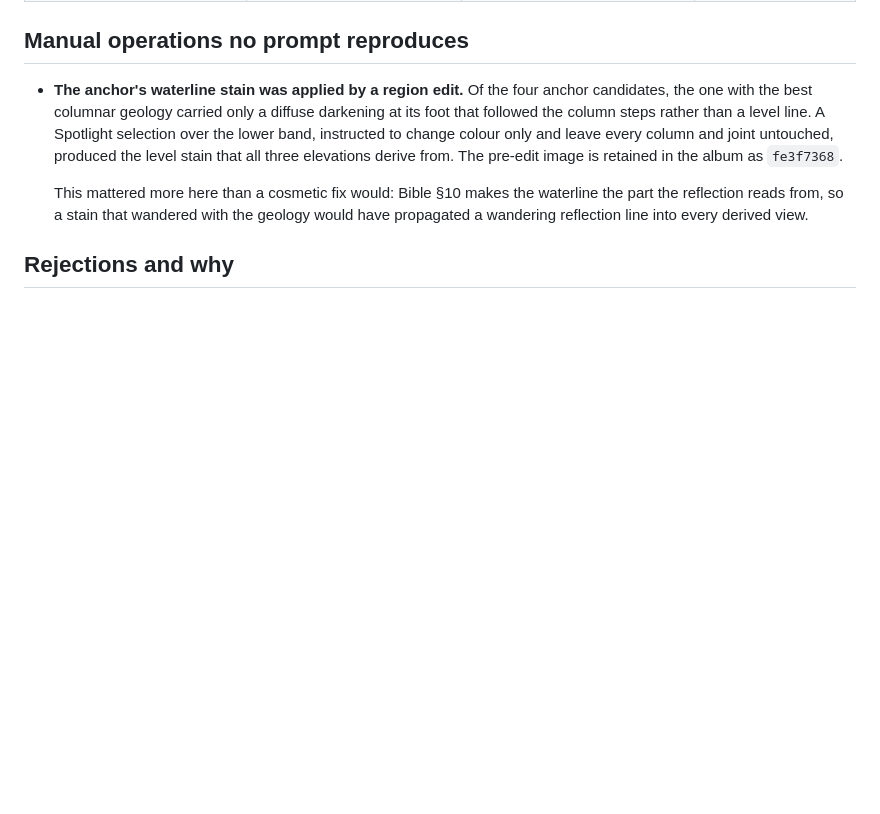
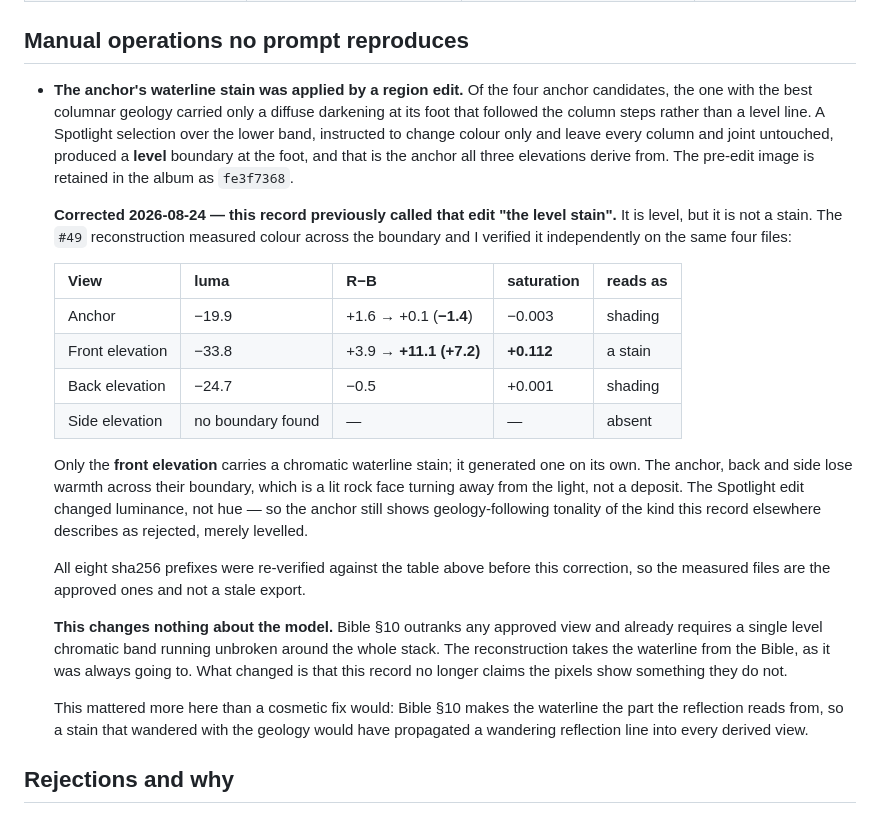
Before and after one commit to alexcz-a11y/real_water, a Markdown page: docs/reference-packs/basalt-sea-stack-v001.md, the part around the change. GitHub-like rendering; blank space fills up the shorter version.

Commit message:
docs: correct the sea stack waterline claim — level, but not a stain (#47)

```diff
--- a/docs/reference-packs/basalt-sea-stack-v001.md
+++ b/docs/reference-packs/basalt-sea-stack-v001.md
@@ -44,8 +44,34 @@ record of the service's output terms applies to this pack too.
 - **The anchor's waterline stain was applied by a region edit.** Of the four anchor candidates, the
   one with the best columnar geology carried only a diffuse darkening at its foot that followed the
   column steps rather than a level line. A Spotlight selection over the lower band, instructed to
-  change colour only and leave every column and joint untouched, produced the level stain that all
-  three elevations derive from. The pre-edit image is retained in the album as `fe3f7368`.
+  change colour only and leave every column and joint untouched, produced a **level** boundary at
+  the foot, and that is the anchor all three elevations derive from. The pre-edit image is retained
+  in the album as `fe3f7368`.
+
+  **Corrected 2026-08-24 — this record previously called that edit "the level stain".** It is level,
+  but it is not a stain. The `#49` reconstruction measured colour across the boundary and I verified
+  it independently on the same four files:
+
+  | View | luma | R−B | saturation | reads as |
+  |---|---|---|---|---|
+  | Anchor | −19.9 | +1.6 → +0.1 (**−1.4**) | −0.003 | shading |
+  | Front elevation | −33.8 | +3.9 → **+11.1 (+7.2)** | **+0.112** | a stain |
+  | Back elevation | −24.7 | −0.5 | +0.001 | shading |
+  | Side elevation | no boundary found | — | — | absent |
+
+  Only the **front elevation** carries a chromatic waterline stain; it generated one on its own. The
+  anchor, back and side lose warmth across their boundary, which is a lit rock face turning away
+  from the light, not a deposit. The Spotlight edit changed luminance, not hue — so the anchor still
+  shows geology-following tonality of the kind this record elsewhere describes as rejected, merely
+  levelled.
+
+  All eight sha256 prefixes were re-verified against the table above before this correction, so the
+  measured files are the approved ones and not a stale export.
+
+  **This changes nothing about the model.** Bible §10 outranks any approved view and already requires
+  a single level chromatic band running unbroken around the whole stack. The reconstruction takes the
+  waterline from the Bible, as it was always going to. What changed is that this record no longer
+  claims the pixels show something they do not.
 
   This mattered more here than a cosmetic fix would: Bible §10 makes the waterline the part the
   reflection reads from, so a stain that wandered with the geology would have propagated a wandering
```
